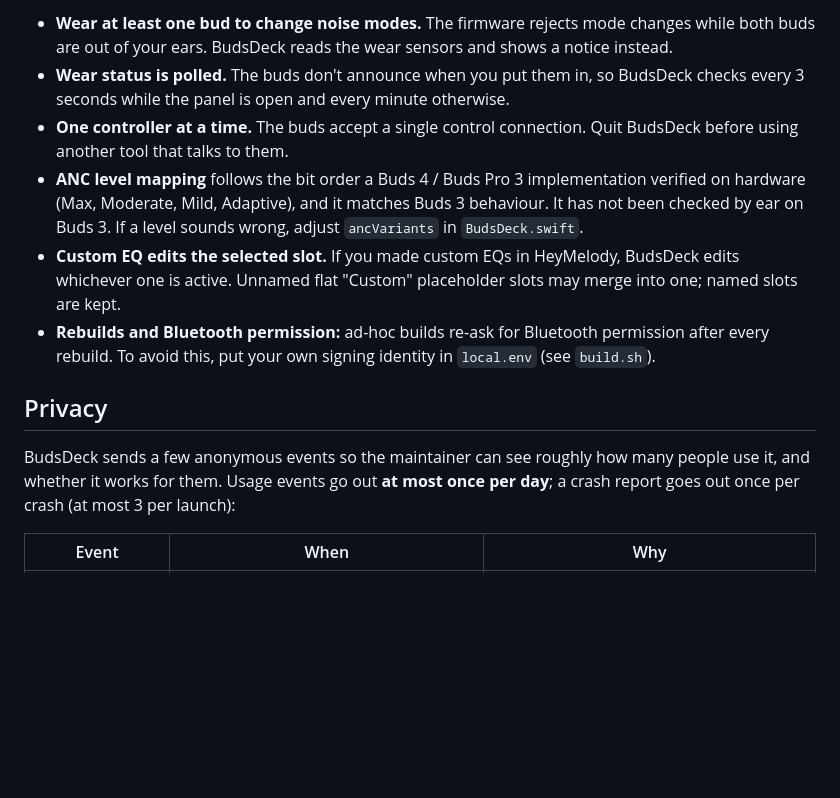
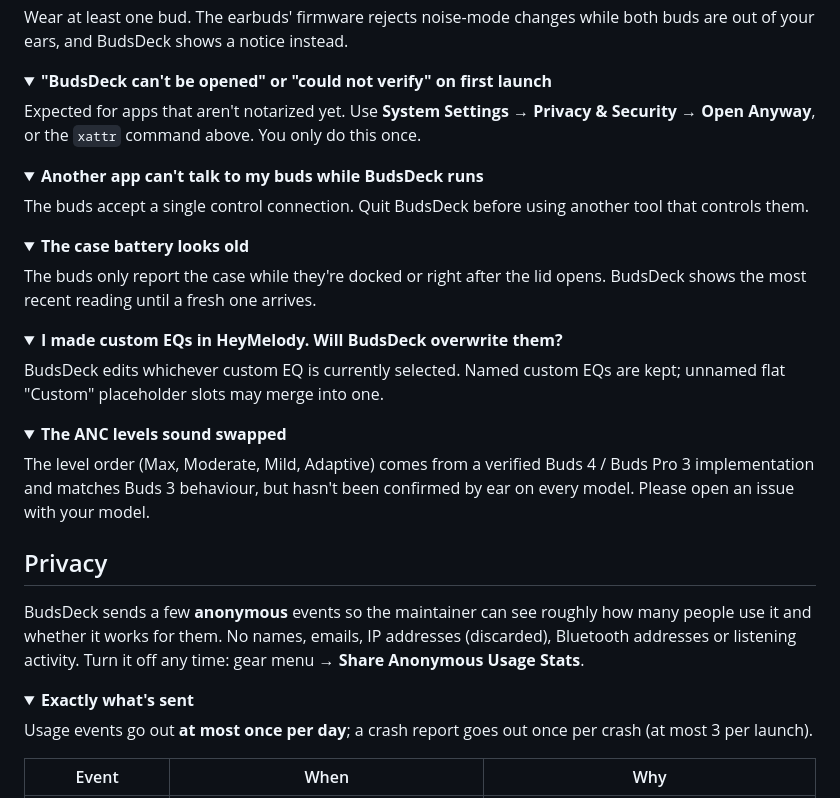
Before and after one commit to notacp/BudsDeck, a Markdown page: README.md, the part around one of its changes. Rendered like a GitHub page; folded sections open; blank space fills up the shorter version.

```diff
--- a/README.md
+++ b/README.md
@@ -66,14 +64,45 @@ To update, `git pull` and run `./build.sh` again; it restarts the app. `./build.
 
-- **Wear at least one bud to change noise modes.** The firmware rejects mode changes while both buds are out of your ears. BudsDeck reads the wear sensors and shows a notice instead.
-- **Wear status is polled.** The buds don't announce when you put them in, so BudsDeck checks every 3 seconds while the panel is open and every minute otherwise.
-- **One controller at a time.** The buds accept a single control connection. Quit BudsDeck before using another tool that talks to them.
-- **ANC level mapping** follows the bit order a Buds 4 / Buds Pro 3 implementation verified on hardware (Max, Moderate, Mild, Adaptive), and it matches Buds 3 behaviour. It has not been checked by ear on Buds 3. If a level sounds wrong, adjust `ancVariants` in `BudsDeck.swift`.
-- **Custom EQ edits the selected slot.** If you made custom EQs in HeyMelody, BudsDeck edits whichever one is active. Unnamed flat "Custom" placeholder slots may merge into one; named slots are kept.
-- **Rebuilds and Bluetooth permission:** ad-hoc builds re-ask for Bluetooth permission after every rebuild. To avoid this, put your own signing identity in `local.env` (see `build.sh`).
+Wear at least one bud. The earbuds' firmware rejects noise-mode changes while both buds are out of your ears, and BudsDeck shows a notice instead.
+</details>
+
+<details>
+<summary><b>"BudsDeck can't be opened" or "could not verify" on first launch</b></summary>
+
+Expected for apps that aren't notarized yet. Use **System Settings → Privacy & Security → Open Anyway**, or the `xattr` command above. You only do this once.
+</details>
+
+<details>
+<summary><b>Another app can't talk to my buds while BudsDeck runs</b></summary>
+
+The buds accept a single control connection. Quit BudsDeck before using another tool that controls them.
+</details>
+
+<details>
+<summary><b>The case battery looks old</b></summary>
+
+The buds only report the case while they're docked or right after the lid opens. BudsDeck shows the most recent reading until a fresh one arrives.
+</details>
+
+<details>
+<summary><b>I made custom EQs in HeyMelody. Will BudsDeck overwrite them?</b></summary>
+
+BudsDeck edits whichever custom EQ is currently selected. Named custom EQs are kept; unnamed flat "Custom" placeholder slots may merge into one.
+</details>
+
+<details>
+<summary><b>The ANC levels sound swapped</b></summary>
+
+The level order (Max, Moderate, Mild, Adaptive) comes from a verified Buds 4 / Buds Pro 3 implementation and matches Buds 3 behaviour, but hasn't been confirmed by ear on every model. Please open an issue with your model.
+</details>
 
 ## Privacy
 
-BudsDeck sends a few anonymous events so the maintainer can see roughly how many people use it, and whether it works for them. Usage events go out **at most once per day**; a crash report goes out once per crash (at most 3 per launch):
+BudsDeck sends a few **anonymous** events so the maintainer can see roughly how many people use it and whether it works for them. No names, emails, IP addresses (discarded), Bluetooth addresses or listening activity. Turn it off any time: gear menu → **Share Anonymous Usage Stats**.
+
+<details>
+<summary><b>Exactly what's sent</b></summary>
+
+Usage events go out **at most once per day**; a crash report goes out once per crash (at most 3 per launch).
 
 | Event | When | Why |
 |---|---|---|
```
Also changed, not shown: other parts of README.md (+61 -49 lines), assets/icon-1024.png (added), assets/screenshot.png (added), 1 other file.
